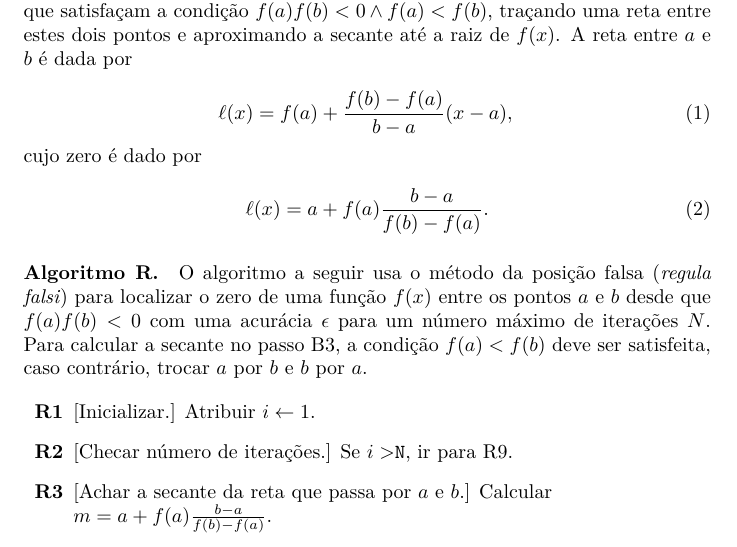
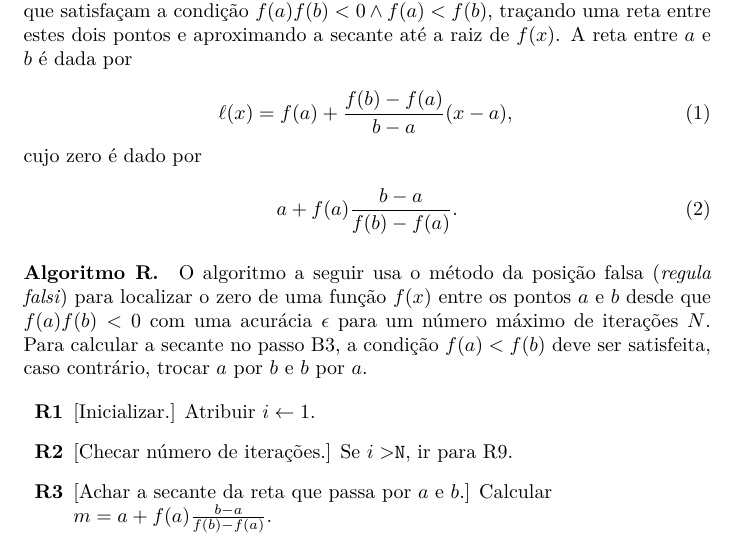
Before and after one commit to aholanda/edu-calculo-numerico, a LaTeX document (main.tex, which reads zero.tex): part of page 2 of 5, cut so that both start at the same text. Compiled offline with XeLaTeX.

Commit message:
eliminate left-side from last equation for regula

```diff
--- a/zero.tex
+++ b/zero.tex
@@ -77,7 +77,7 @@ e $b$ é dada por
 \noindent cujo zero é dado por
 
 \begin{equation}
-	\ell(x) = a + f(a)\frac{b-a}{f(b)-f(a)}.
+	a + f(a)\frac{b-a}{f(b)-f(a)}.
 \end{equation}
 
 \paragraph{Algoritmo R.}
```
